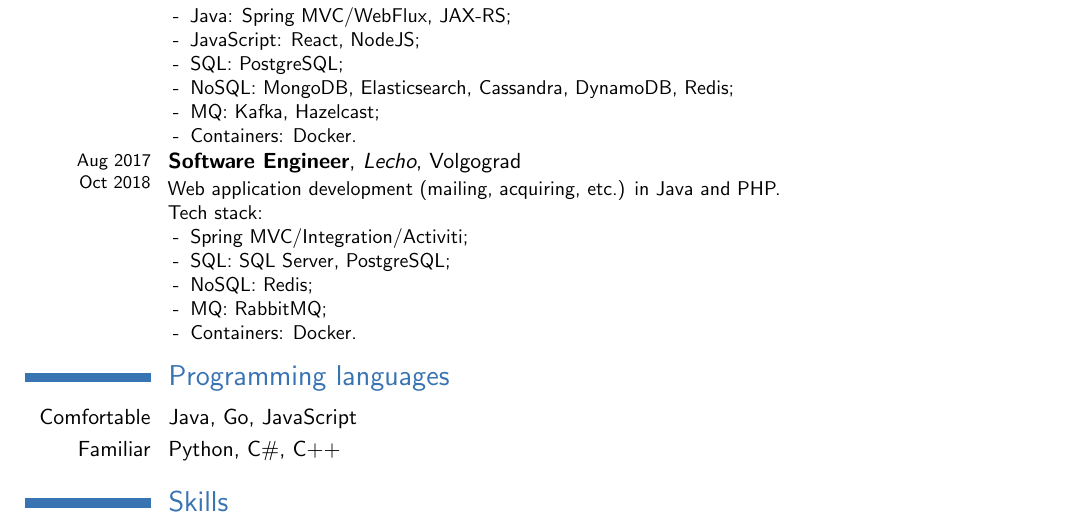
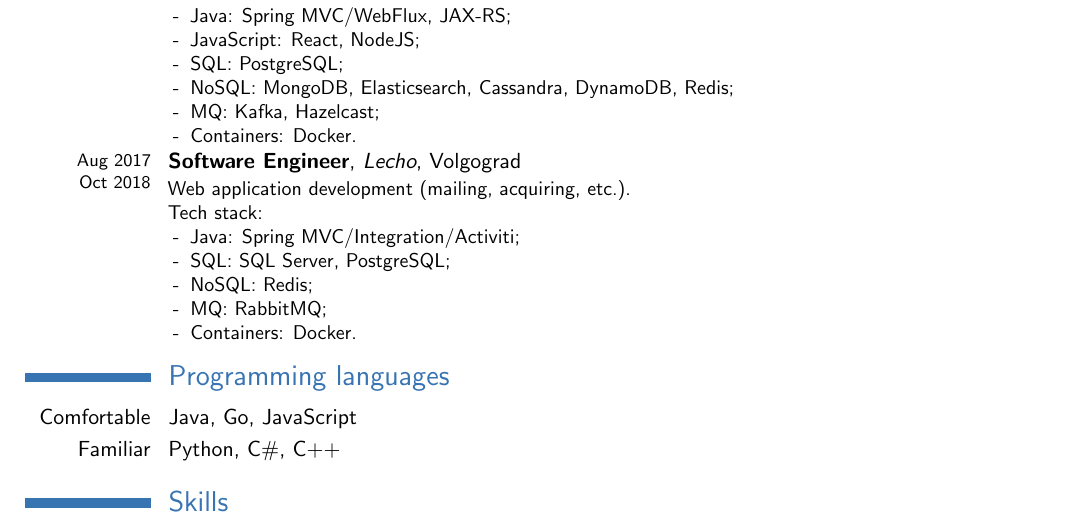
Before and after one commit to timsazon/timsazon.github.io, a LaTeX CV (resume.tex): part of page 1 of 2, cut so that both start at the same text. Compiled offline with pdfLaTeX.

Commit message:
Fix typo

```diff
--- a/resume.tex
+++ b/resume.tex
@@ -56,10 +56,10 @@ Tech stack:
 \end{itemize}
 }
 \cventry{\footnotesize\\[-.42cm]Aug 2017\\[-.1cm]Oct 2018}{Software Engineer}{Lecho}{Volgograd}{}{
-Web application development (mailing, acquiring, etc.) in Java and PHP.\\
+Web application development (mailing, acquiring, etc.).\\
 Tech stack:
 \begin{itemize}
-	\item[-] Spring MVC/Integration/Activiti;
+	\item[-] Java: Spring MVC/Integration/Activiti;
 	\item[-] SQL: SQL Server, PostgreSQL;
 	\item[-] NoSQL: Redis;
 	\item[-] MQ: RabbitMQ;
```
Also changed, not shown: 1 other file.
